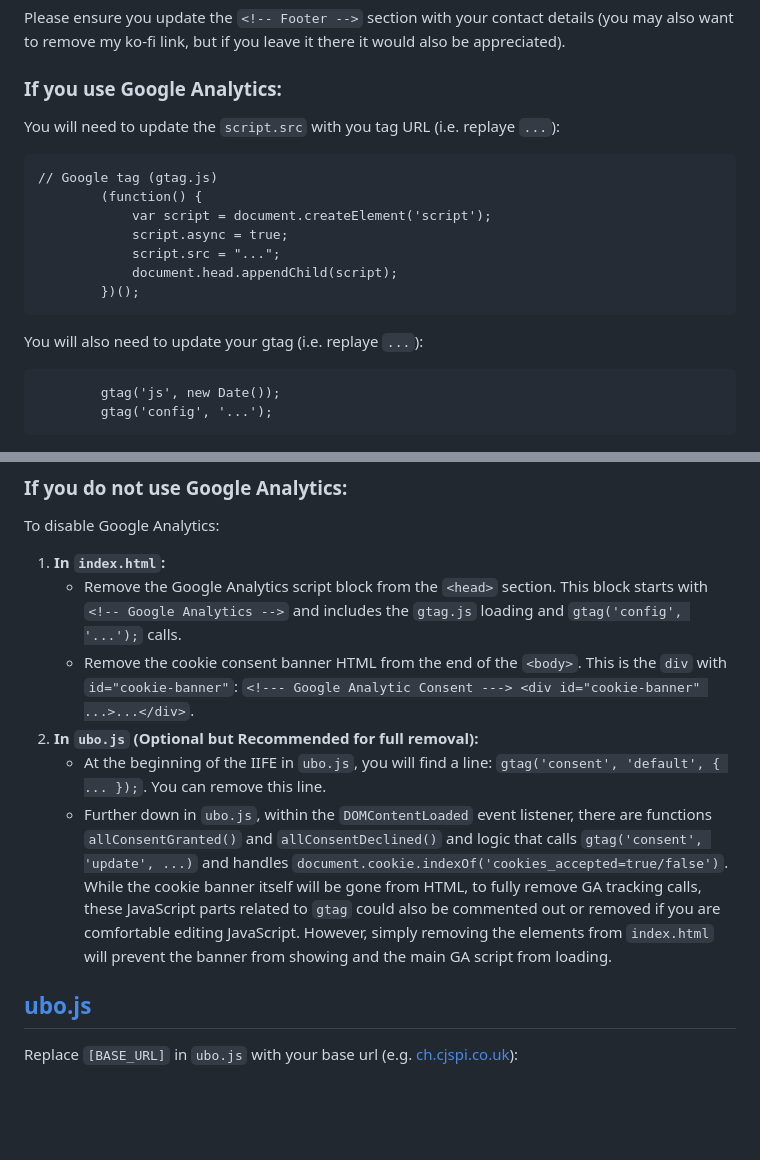
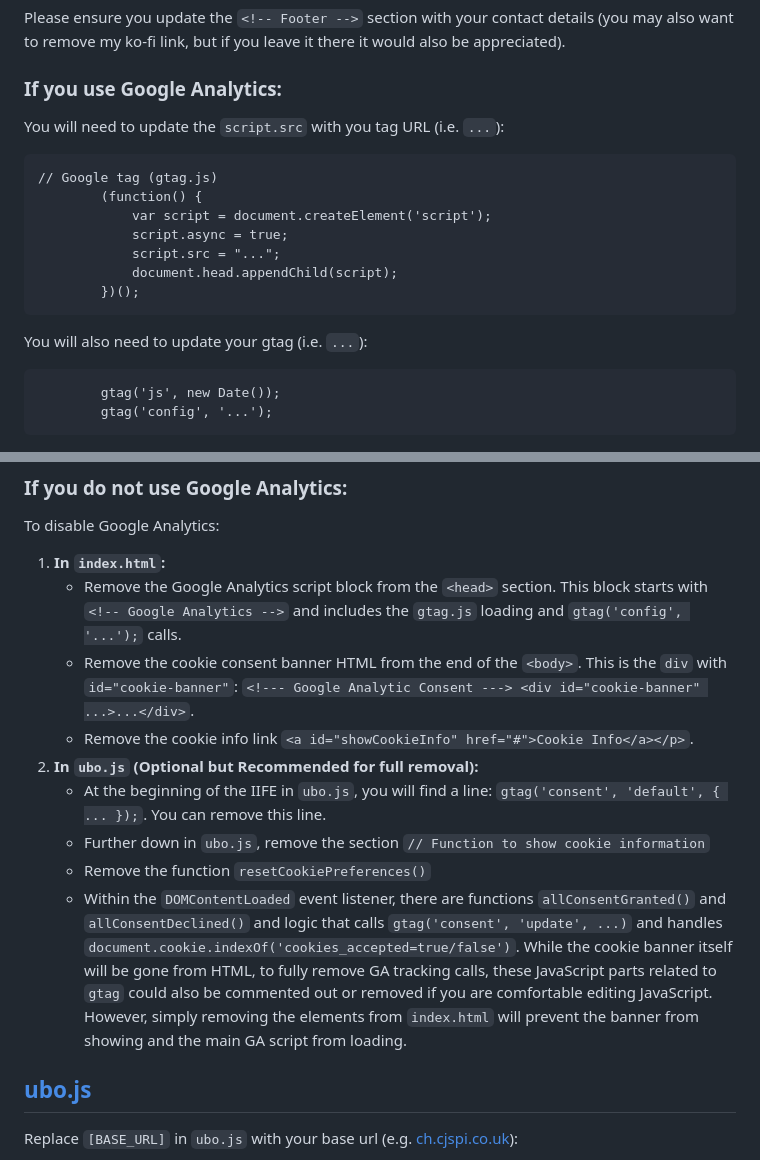
Before and after one commit to CJ0206/UBO-Finder, a Markdown page: README.md, 2 parts joined by grey strips. Rendered like a GitHub page; blank space fills up the shorter version.

Commit message:
Update README.md
Added cookie info page.
Added cookie preference reset link.

````diff
--- a/README.md
+++ b/README.md
@@ -54,7 +54,7 @@ Please ensure you update the `<!-- Footer -->` section with your contact details
 
 ### If you use Google Analytics:
 
-You will need to update the `script.src` with you tag URL (i.e. replaye `...`):
+You will need to update the `script.src` with you tag URL (i.e. `...`):
 ```
 // Google tag (gtag.js)
         (function() {
@@ -65,7 +65,7 @@ You will need to update the `script.src` with you tag URL (i.e. replaye `...`):
         })();
 ```
 
-You will also need to update your gtag (i.e. replaye `...`):
+You will also need to update your gtag (i.e.  `...`):
 ```
         gtag('js', new Date());
         gtag('config', '...');
@@ -76,9 +76,13 @@ To disable Google Analytics:
 1.  **In `index.html`:**
     *   Remove the Google Analytics script block from the `<head>` section. This block starts with `<!-- Google Analytics -->` and includes the `gtag.js` loading and `gtag('config', '...');` calls.
     *   Remove the cookie consent banner HTML from the end of the `<body>`. This is the `div` with `id="cookie-banner"`: `<!--- Google Analytic Consent ---> <div id="cookie-banner" ...>...</div>`.
+    *   Remove the cookie info link `<a id="showCookieInfo" href="#">Cookie Info</a></p>`.
 2.  **In `ubo.js` (Optional but Recommended for full removal):**
     *   At the beginning of the IIFE in `ubo.js`, you will find a line: `gtag('consent', 'default', { ... });`. You can remove this line.
-    *   Further down in `ubo.js`, within the `DOMContentLoaded` event listener, there are functions `allConsentGranted()` and `allConsentDeclined()` and logic that calls `gtag('consent', 'update', ...)` and handles `document.cookie.indexOf('cookies_accepted=true/false')`. While the cookie banner itself will be gone from HTML, to fully remove GA tracking calls, these JavaScript parts related to `gtag` could also be commented out or removed if you are comfortable editing JavaScript. However, simply removing the elements from `index.html` will prevent the banner from showing and the main GA script from loading.
+    *   Further down in `ubo.js`, remove the section `// Function to show cookie information`
+    *   Remove the function `resetCookiePreferences()`
+    *   Within the `DOMContentLoaded` event listener, there are functions `allConsentGranted()` and `allConsentDeclined()` and logic that calls `gtag('consent', 'update', ...)` and handles `document.cookie.indexOf('cookies_accepted=true/false')`. While the cookie banner itself will be gone from HTML, to fully remove GA tracking calls, these JavaScript parts related to `gtag` could also be commented out or removed if you are comfortable editing JavaScript. However, simply removing the elements from `index.html` will prevent the banner from showing and the main GA script from loading.
+
 
 ## [ubo.js](ubo.js)
 
````
